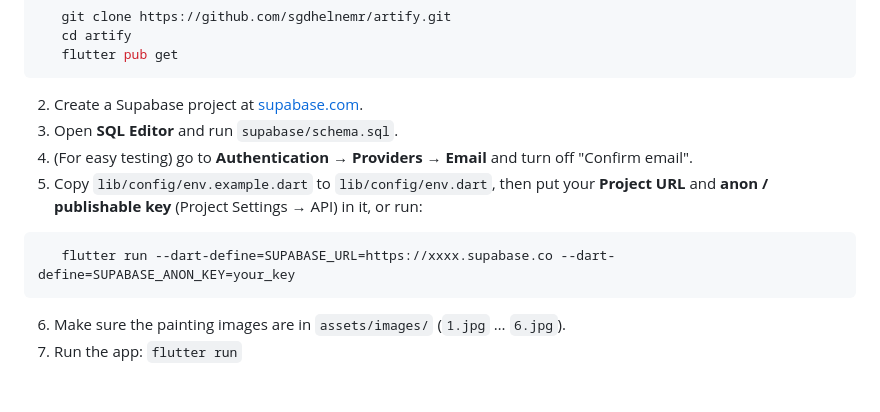
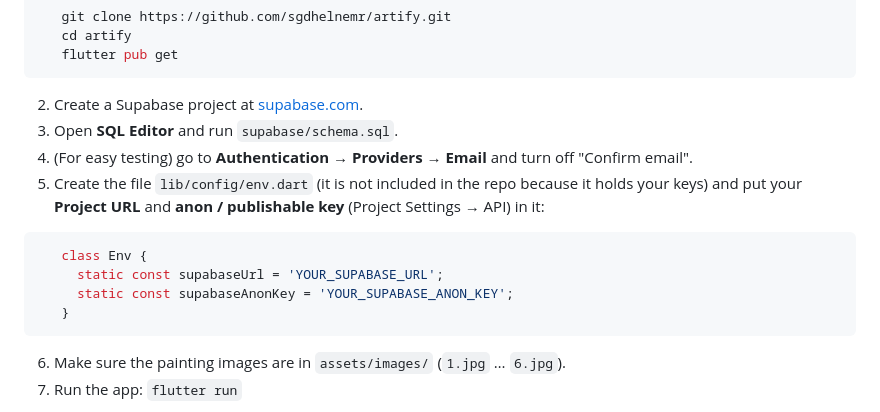
Before and after one commit to sgdhelnemr/artify, a Markdown page: README.md, the part around one of its changes. GitHub-like rendering; blank space fills up the shorter version.

````diff
--- a/README.md
+++ b/README.md
@@ -46,9 +100,12 @@
 2. Create a Supabase project at [supabase.com](https://supabase.com).
 3. Open **SQL Editor** and run `supabase/schema.sql`.
 4. (For easy testing) go to **Authentication → Providers → Email** and turn off "Confirm email".
-5. Copy `lib/config/env.example.dart` to `lib/config/env.dart`, then put your **Project URL** and **anon / publishable key** (Project Settings → API) in it, or run:
-```bash
-   flutter run --dart-define=SUPABASE_URL=https://xxxx.supabase.co --dart-define=SUPABASE_ANON_KEY=your_key
+5. Create the file `lib/config/env.dart` (it is not included in the repo because it holds your keys) and put your **Project URL** and **anon / publishable key** (Project Settings → API) in it:
+```dart
+   class Env {
+     static const supabaseUrl = 'YOUR_SUPABASE_URL';
+     static const supabaseAnonKey = 'YOUR_SUPABASE_ANON_KEY';
+   }
 ```
 6. Make sure the painting images are in `assets/images/` (`1.jpg` … `6.jpg`).
 7. Run the app: `flutter run`
````
Also changed, not shown: other parts of README.md (+54 -0 lines).
